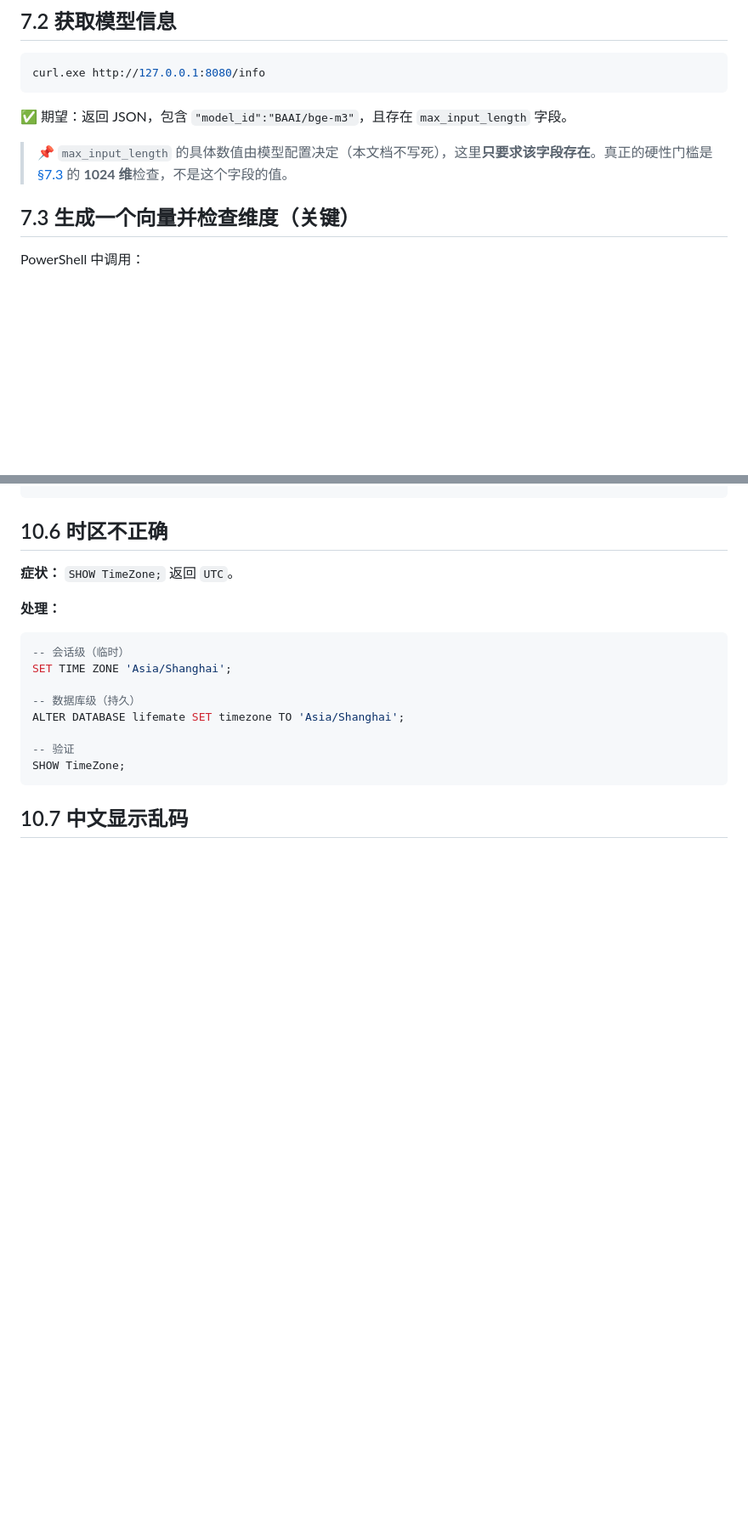
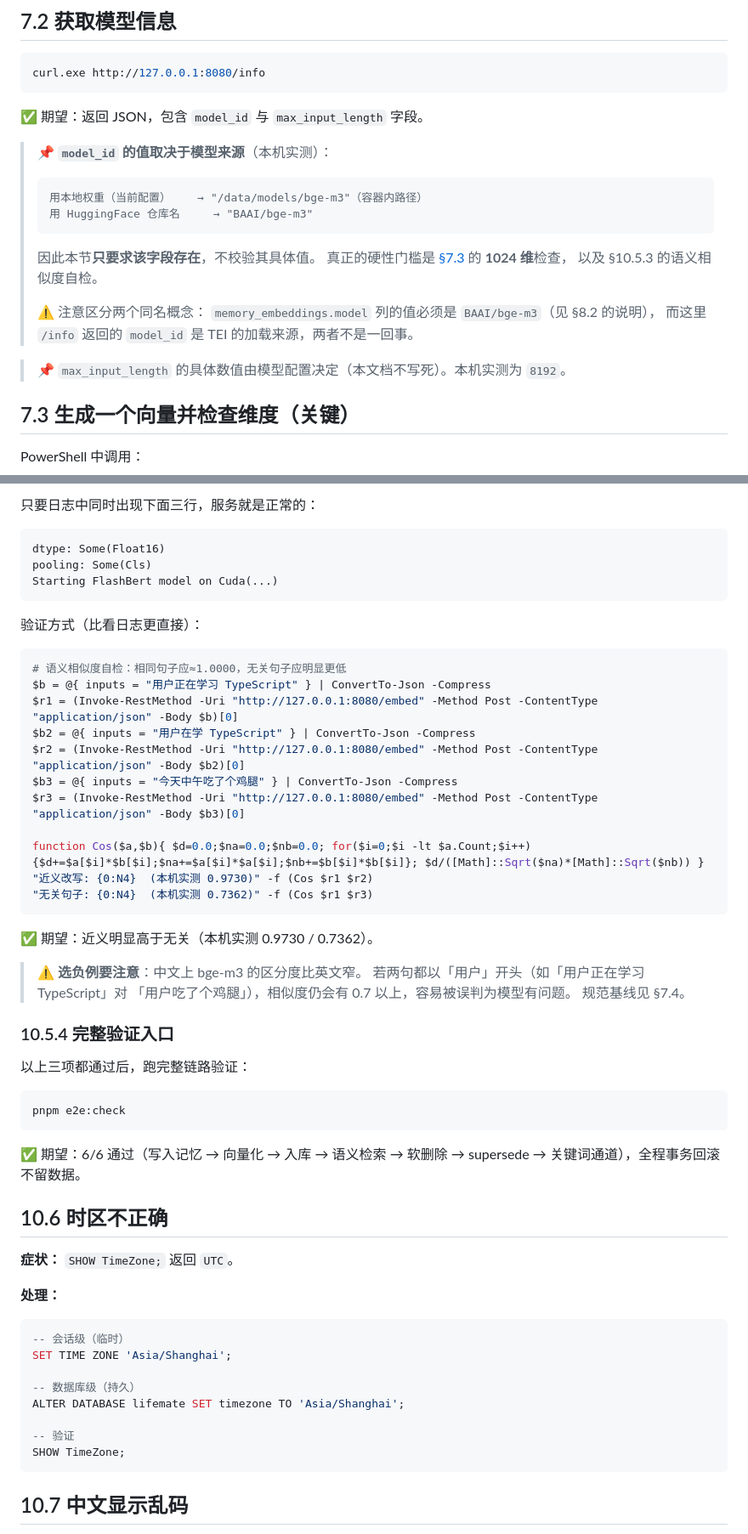
Before and after one commit to ykind5115/life_mate, a Markdown page: docs/05-environment-setup.md, 2 parts joined by grey strips. Shown at 85% size. GitHub-like rendering; blank space fills up the shorter version.

````diff
--- a/docs/05-environment-setup.md
+++ b/docs/05-environment-setup.md
@@ -885,9 +886,25 @@ curl.exe http://127.0.0.1:8080/health
 curl.exe http://127.0.0.1:8080/info
 ```
 
-✅ 期望：返回 JSON，包含 `"model_id":"BAAI/bge-m3"`，且存在 `max_input_length` 字段。
-
-> 📌 `max_input_length` 的具体数值由模型配置决定（本文档不写死），这里**只要求该字段存在**。真正的硬性门槛是 [§7.3](#73-生成一个向量并检查维度关键) 的 **1024 维**检查，不是这个字段的值。
+✅ 期望：返回 JSON，包含 `model_id` 与 `max_input_length` 字段。
+
+> 📌 **`model_id` 的值取决于模型来源**（本机实测）：
+>
+> ```text
+> 用本地权重（当前配置）    → "/data/models/bge-m3"（容器内路径）
+> 用 HuggingFace 仓库名     → "BAAI/bge-m3"
+> ```
+>
+> 因此本节**只要求该字段存在**，不校验其具体值。
+> 真正的硬性门槛是 [§7.3](#73-生成一个向量并检查维度关键) 的 **1024 维**检查，
+> 以及 §10.5.3 的语义相似度自检。
+>
+> ⚠️ 注意区分两个同名概念：
+> `memory_embeddings.model` 列的值必须是 `BAAI/bge-m3`（见 §8.2 的说明），
+> 而这里 `/info` 返回的 `model_id` 是 TEI 的加载来源，两者不是一回事。
+
+> 📌 `max_input_length` 的具体数值由模型配置决定（本文档不写死）。本机实测为 `8192`。
+
 
 ## 7.3 生成一个向量并检查维度（关键）
 
@@ -1511,3 +1587,44 @@ curl.exe -I https://huggingface.co
+只要日志中同时出现下面三行，服务就是正常的：
+
+```text
+dtype: Some(Float16)
+pooling: Some(Cls)
+Starting FlashBert model on Cuda(...)
+```
+
+验证方式（比看日志更直接）：
+
+```powershell
+# 语义相似度自检：相同句子应≈1.0000，无关句子应明显更低
+$b = @{ inputs = "用户正在学习 TypeScript" } | ConvertTo-Json -Compress
+$r1 = (Invoke-RestMethod -Uri "http://127.0.0.1:8080/embed" -Method Post -ContentType "application/json" -Body $b)[0]
+$b2 = @{ inputs = "用户在学 TypeScript" } | ConvertTo-Json -Compress
+$r2 = (Invoke-RestMethod -Uri "http://127.0.0.1:8080/embed" -Method Post -ContentType "application/json" -Body $b2)[0]
+$b3 = @{ inputs = "今天中午吃了个鸡腿" } | ConvertTo-Json -Compress
+$r3 = (Invoke-RestMethod -Uri "http://127.0.0.1:8080/embed" -Method Post -ContentType "application/json" -Body $b3)[0]
+
+function Cos($a,$b){ $d=0.0;$na=0.0;$nb=0.0; for($i=0;$i -lt $a.Count;$i++){$d+=$a[$i]*$b[$i];$na+=$a[$i]*$a[$i];$nb+=$b[$i]*$b[$i]}; $d/([Math]::Sqrt($na)*[Math]::Sqrt($nb)) }
+"近义改写: {0:N4}  (本机实测 0.9730)" -f (Cos $r1 $r2)
+"无关句子: {0:N4}  (本机实测 0.7362)" -f (Cos $r1 $r3)
+```
+
+✅ 期望：近义明显高于无关（本机实测 0.9730 / 0.7362）。
+
+> ⚠️ **选负例要注意**：中文上 bge-m3 的区分度比英文窄。
+> 若两句都以「用户」开头（如「用户正在学习 TypeScript」对
+> 「用户吃了个鸡腿」），相似度仍会有 0.7 以上，容易被误判为模型有问题。
+> 规范基线见 §7.4。
+
+### 10.5.4 完整验证入口
+
+以上三项都通过后，跑完整链路验证：
+
+```powershell
+pnpm e2e:check
+```
+
+✅ 期望：6/6 通过（写入记忆 → 向量化 → 入库 → 语义检索 → 软删除 →
+supersede → 关键词通道），全程事务回滚不留数据。
 
 ## 10.6 时区不正确
 
````
Also changed, not shown: other parts of docs/05-environment-setup.md (+97 -30 lines).
